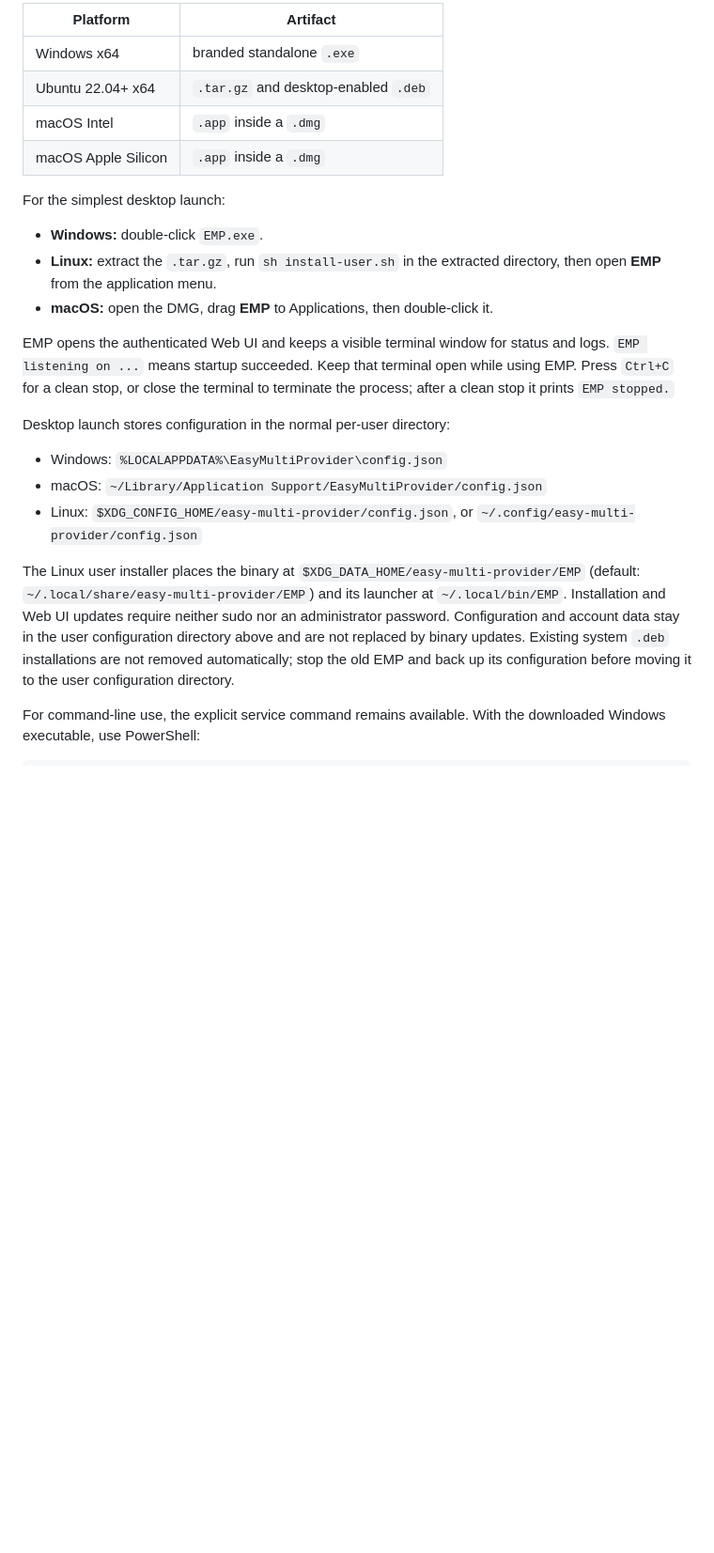
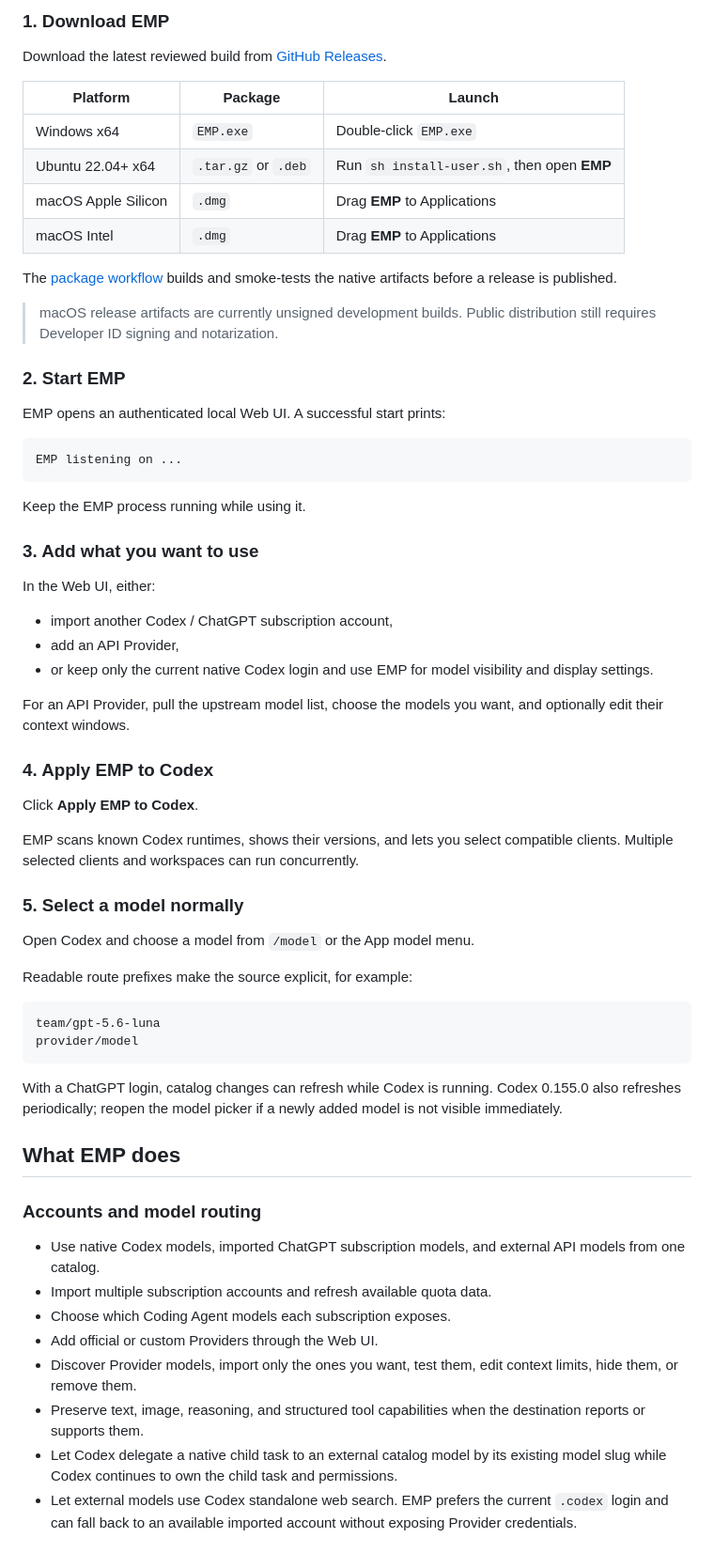
Before and after one commit to Killow1998/EasyMultiProvider, a Markdown page: README.md, the part around one of its changes. Shown at 94% size. GitHub-like rendering; blank space fills up the shorter version.

````diff
--- a/README.md
+++ b/README.md
@@ -107,42 +74,68 @@ builds and smoke-tests these native artifacts before a release is published:
 
-| Platform | Artifact |
-| --- | --- |
-| Windows x64 | branded standalone `.exe` |
-| Ubuntu 22.04+ x64 | `.tar.gz` and desktop-enabled `.deb` |
-| macOS Intel | `.app` inside a `.dmg` |
-| macOS Apple Silicon | `.app` inside a `.dmg` |
+### 1. Download EMP
 
-For the simplest desktop launch:
+Download the latest reviewed build from [GitHub Releases](https://github.com/Killow1998/EasyMultiProvider/releases/latest).
 
-- **Windows:** double-click `EMP.exe`.
-- **Linux:** extract the `.tar.gz`, run `sh install-user.sh` in the extracted
-  directory, then open **EMP** from the application menu.
-- **macOS:** open the DMG, drag **EMP** to Applications, then
-  double-click it.
+| Platform | Package | Launch |
+| --- | --- | --- |
+| Windows x64 | `EMP.exe` | Double-click `EMP.exe` |
+| Ubuntu 22.04+ x64 | `.tar.gz` or `.deb` | Run `sh install-user.sh`, then open **EMP** |
+| macOS Apple Silicon | `.dmg` | Drag **EMP** to Applications |
+| macOS Intel | `.dmg` | Drag **EMP** to Applications |
 
-EMP opens the authenticated Web UI and keeps a visible terminal window for
-status and logs. `EMP listening on ...` means startup succeeded.
-Keep that terminal open while using EMP. Press `Ctrl+C` for a clean stop, or
-close the terminal to terminate the process; after a clean stop it prints
-`EMP stopped.`
+The [package workflow](https://github.com/Killow1998/EasyMultiProvider/actions/workflows/package.yml) builds and smoke-tests the native artifacts before a release is published.
 
-Desktop launch stores configuration in the normal per-user directory:
+> macOS release artifacts are currently unsigned development builds. Public distribution still requires Developer ID signing and notarization.
 
-- Windows: `%LOCALAPPDATA%\EasyMultiProvider\config.json`
-- macOS: `~/Library/Application Support/EasyMultiProvider/config.json`
-- Linux: `$XDG_CONFIG_HOME/easy-multi-provider/config.json`, or
-  `~/.config/easy-multi-provider/config.json`
+### 2. Start EMP
 
-The Linux user installer places the binary at
-`$XDG_DATA_HOME/easy-multi-provider/EMP` (default:
-`~/.local/share/easy-multi-provider/EMP`) and its launcher at `~/.local/bin/EMP`.
-Installation and Web UI updates require neither sudo nor an administrator
-password. Configuration and account data stay in the user configuration directory
-above and are not replaced by binary updates. Existing system `.deb` installations
-are not removed automatically; stop the old EMP and back up its configuration
-before moving it to the user configuration directory.
+EMP opens an authenticated local Web UI. A successful start prints:
 
-For command-line use, the explicit service command remains available. With the
-downloaded Windows executable, use PowerShell:
+~~~text
+EMP listening on ...
+~~~
 
-```powershell
+Keep the EMP process running while using it.
+
+### 3. Add what you want to use
+
+In the Web UI, either:
+
+- import another Codex / ChatGPT subscription account,
+- add an API Provider,
+- or keep only the current native Codex login and use EMP for model visibility and display settings.
+
+For an API Provider, pull the upstream model list, choose the models you want, and optionally edit their context windows.
+
+### 4. Apply EMP to Codex
+
+Click **Apply EMP to Codex**.
+
+EMP scans known Codex runtimes, shows their versions, and lets you select compatible clients. Multiple selected clients and workspaces can run concurrently.
+
+### 5. Select a model normally
+
+Open Codex and choose a model from `/model` or the App model menu.
+
+Readable route prefixes make the source explicit, for example:
+
+~~~text
+team/gpt-5.6-luna
+provider/model
+~~~
+
+With a ChatGPT login, catalog changes can refresh while Codex is running. Codex 0.155.0 also refreshes periodically; reopen the model picker if a newly added model is not visible immediately.
+
+## What EMP does
+
+### Accounts and model routing
+
+- Use native Codex models, imported ChatGPT subscription models, and external API models from one catalog.
+- Import multiple subscription accounts and refresh available quota data.
+- Choose which Coding Agent models each subscription exposes.
+- Add official or custom Providers through the Web UI.
+- Discover Provider models, import only the ones you want, test them, edit context limits, hide them, or remove them.
+- Preserve text, image, reasoning, and structured tool capabilities when the destination reports or supports them.
+- Let Codex delegate a native child task to an external catalog model by its existing model slug while Codex continues to own the child task and permissions.
+- Let external models use Codex standalone web search. EMP prefers the current `.codex` login and can fall back to an available imported account without exposing Provider credentials.
+
````
Also changed, not shown: other parts of README.md (+201 -184 lines).
